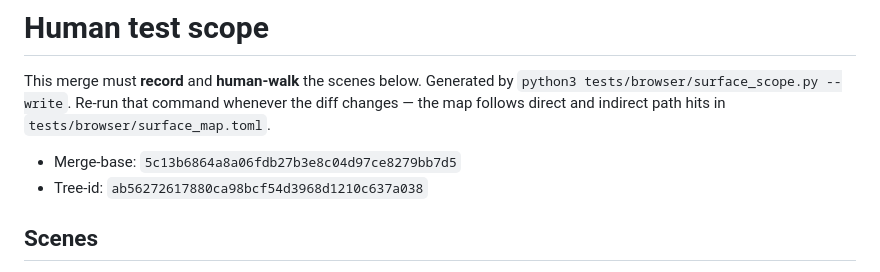
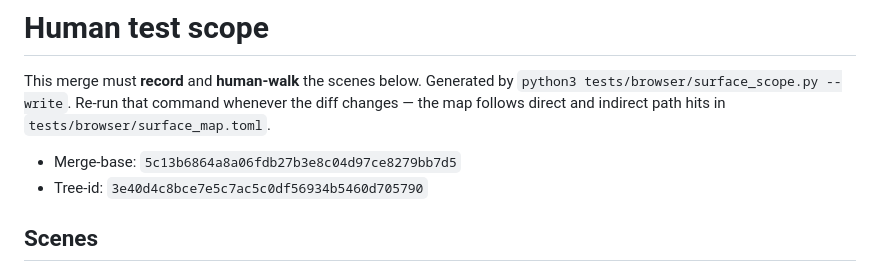
Before and after one commit to OmChillure/fleet, a Markdown page: HUMAN_TEST_SCOPE.md, the part around the change. Drawn GitHub-style.

Commit message:
test: point HUMAN_TEST_SCOPE tree-id at the filmed bake

```diff
--- a/HUMAN_TEST_SCOPE.md
+++ b/HUMAN_TEST_SCOPE.md
@@ -6,7 +6,7 @@ Re-run that command whenever the diff changes — the map follows
 direct and indirect path hits in `tests/browser/surface_map.toml`.
 
 - Merge-base: `5c13b6864a8a06fdb27b3e8c04d97ce8279bb7d5`
-- Tree-id: `ab56272617880ca98bcf54d3968d1210c637a038`
+- Tree-id: `3e40d4c8bce7e5c7ac5c0df56934b5460d705790`
 
 ## Scenes
 
```
